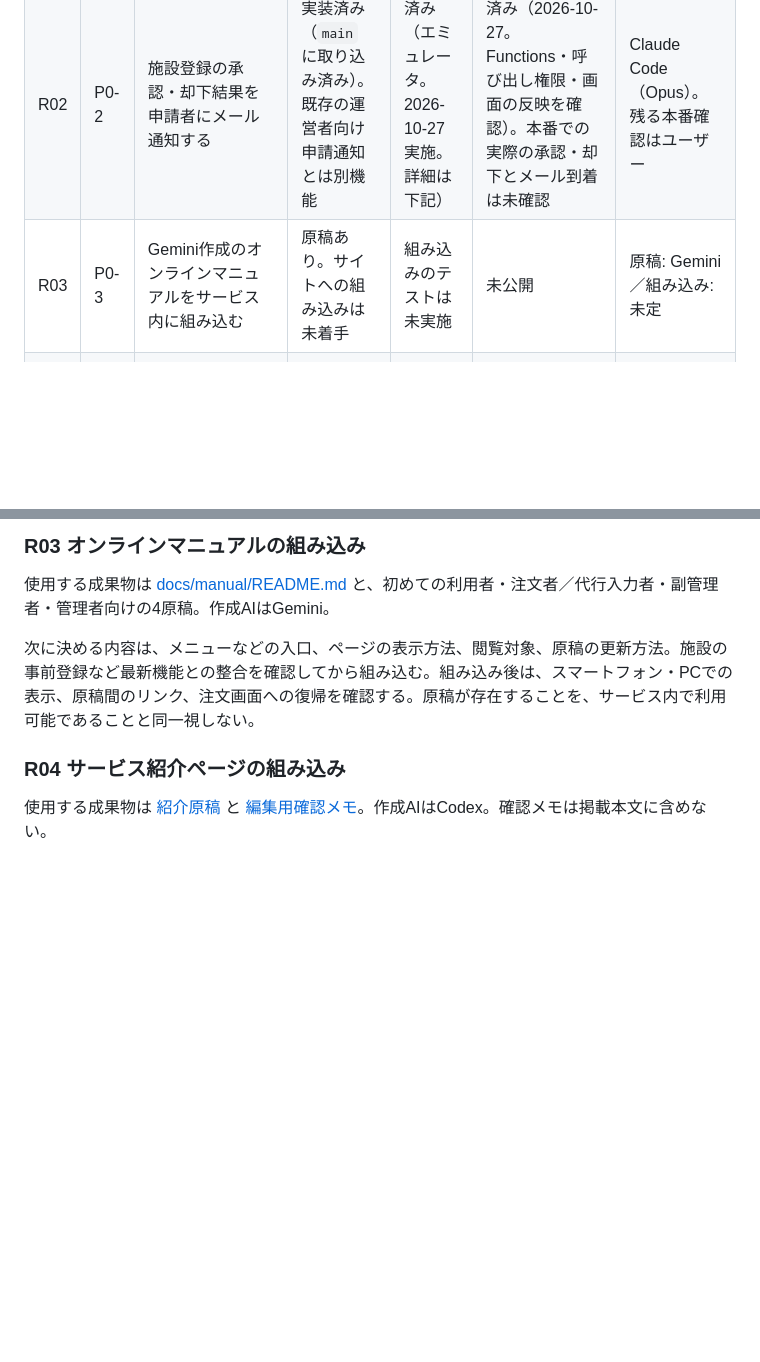
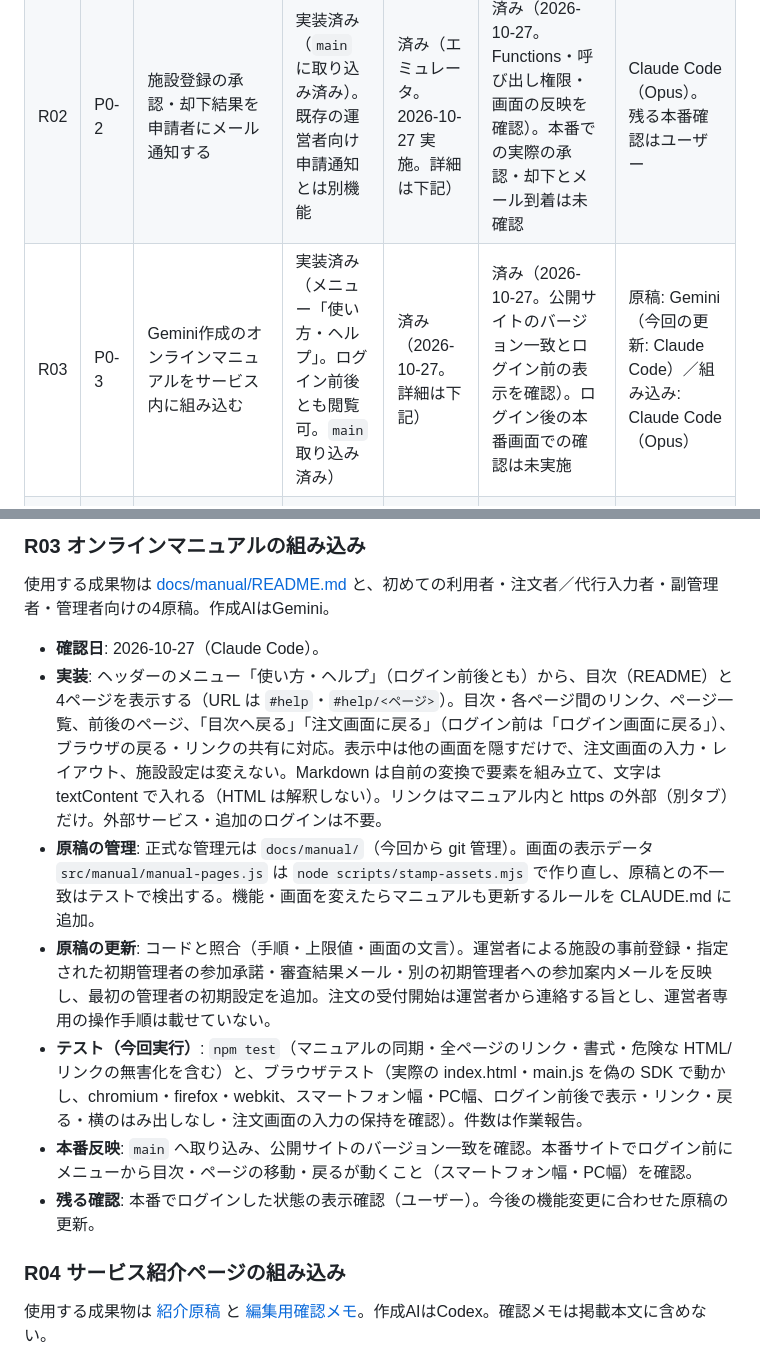
Before and after one commit to uchidats/iol-order, a Markdown page: docs/ROADMAP.md, 2 parts joined by grey strips. GitHub-like rendering; blank space fills up the shorter version.

Commit message:
ROADMAP R03: online manual published; work report
Co-Authored-By: Claude Opus 5.5 <noreply@anthropic.com>

```diff
--- a/docs/ROADMAP.md
+++ b/docs/ROADMAP.md
@@ -19,7 +19,7 @@
 | --- | --- | --- | --- | --- | --- | --- |
 | R01 | P0-1 | 施設の事前登録。運営者が施設と初期管理者の参加待ちを登録し、本人の承諾時に有効化する | 実装済み。登録・一覧・編集・取り消し、初期管理者の参加処理あり | 済み（前回報告。詳細は下記） | 済み（前回報告＋今回の画面バージョン一致確認）。本番での実施設登録・参加承諾は未確認 | Claude Code（Opus、既存実装）。残る本番確認はユーザー |
 | R02 | P0-2 | 施設登録の承認・却下結果を申請者にメール通知する | 実装済み（`main` に取り込み済み）。既存の運営者向け申請通知とは別機能 | 済み（エミュレータ。2026-10-27 実施。詳細は下記） | 済み（2026-10-27。Functions・呼び出し権限・画面の反映を確認）。本番での実際の承認・却下とメール到着は未確認 | Claude Code（Opus）。残る本番確認はユーザー |
-| R03 | P0-3 | Gemini作成のオンラインマニュアルをサービス内に組み込む | 原稿あり。サイトへの組み込みは未着手 | 組み込みのテストは未実施 | 未公開 | 原稿: Gemini／組み込み: 未定 |
+| R03 | P0-3 | Gemini作成のオンラインマニュアルをサービス内に組み込む | 実装済み（メニュー「使い方・ヘルプ」。ログイン前後とも閲覧可。`main` 取り込み済み） | 済み（2026-10-27。詳細は下記） | 済み（2026-10-27。公開サイトのバージョン一致とログイン前の表示を確認）。ログイン後の本番画面での確認は未実施 | 原稿: Gemini（今回の更新: Claude Code）／組み込み: Claude Code（Opus） |
 | R04 | P0-4 | Codex作成のサービス紹介原稿を組み込む。当面はplatformAdmin限定 | 原稿あり。サイトへの組み込みは未着手 | 組み込み・閲覧制限のテストは未実施 | 未公開 | 原稿: Codex／組み込み: 未定 |
 
 ### R01 施設の事前登録の確認結果
@@ -42,7 +42,13 @@
 
 使用する成果物は [docs/manual/README.md](manual/README.md) と、初めての利用者・注文者／代行入力者・副管理者・管理者向けの4原稿。作成AIはGemini。
 
-次に決める内容は、メニューなどの入口、ページの表示方法、閲覧対象、原稿の更新方法。施設の事前登録など最新機能との整合を確認してから組み込む。組み込み後は、スマートフォン・PCでの表示、原稿間のリンク、注文画面への復帰を確認する。原稿が存在することを、サービス内で利用可能であることと同一視しない。
+- **確認日**: 2026-10-27（Claude Code）。
+- **実装**: ヘッダーのメニュー「使い方・ヘルプ」（ログイン前後とも）から、目次（README）と4ページを表示する（URL は `#help`・`#help/<ページ>`）。目次・各ページ間のリンク、ページ一覧、前後のページ、「目次へ戻る」「注文画面に戻る」（ログイン前は「ログイン画面に戻る」）、ブラウザの戻る・リンクの共有に対応。表示中は他の画面を隠すだけで、注文画面の入力・レイアウト、施設設定は変えない。Markdown は自前の変換で要素を組み立て、文字は textContent で入れる（HTML は解釈しない）。リンクはマニュアル内と https の外部（別タブ）だけ。外部サービス・追加のログインは不要。
+- **原稿の管理**: 正式な管理元は `docs/manual/`（今回から git 管理）。画面の表示データ `src/manual/manual-pages.js` は `node scripts/stamp-assets.mjs` で作り直し、原稿との不一致はテストで検出する。機能・画面を変えたらマニュアルも更新するルールを CLAUDE.md に追加。
+- **原稿の更新**: コードと照合（手順・上限値・画面の文言）。運営者による施設の事前登録・指定された初期管理者の参加承諾・審査結果メール・別の初期管理者への参加案内メールを反映し、最初の管理者の初期設定を追加。注文の受付開始は運営者から連絡する旨とし、運営者専用の操作手順は載せていない。
+- **テスト（今回実行）**: `npm test`（マニュアルの同期・全ページのリンク・書式・危険な HTML/リンクの無害化を含む）と、ブラウザテスト（実際の index.html・main.js を偽の SDK で動かし、chromium・firefox・webkit、スマートフォン幅・PC幅、ログイン前後で表示・リンク・戻る・横のはみ出しなし・注文画面の入力の保持を確認）。件数は作業報告。
+- **本番反映**: `main` へ取り込み、公開サイトのバージョン一致を確認。本番サイトでログイン前にメニューから目次・ページの移動・戻るが動くこと（スマートフォン幅・PC幅）を確認。
+- **残る確認**: 本番でログインした状態の表示確認（ユーザー）。今後の機能変更に合わせた原稿の更新。
 
 ### R04 サービス紹介ページの組み込み
 
```
Also changed, not shown: docs/CLAUDE_REPORT.md (+19 -18 lines).
